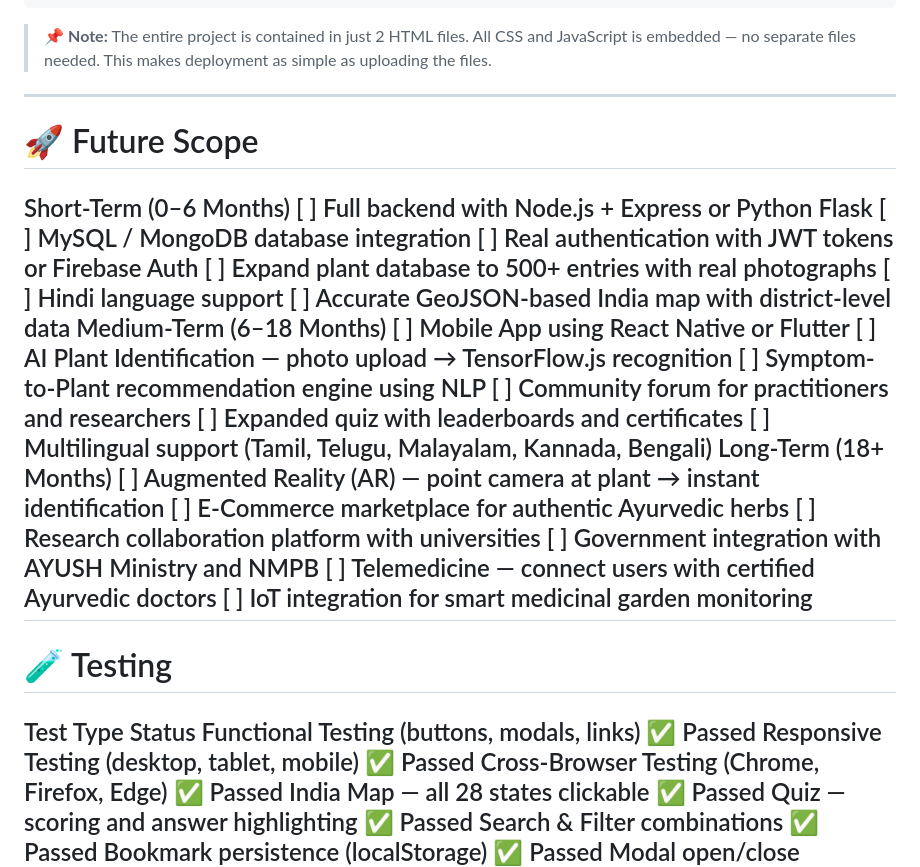
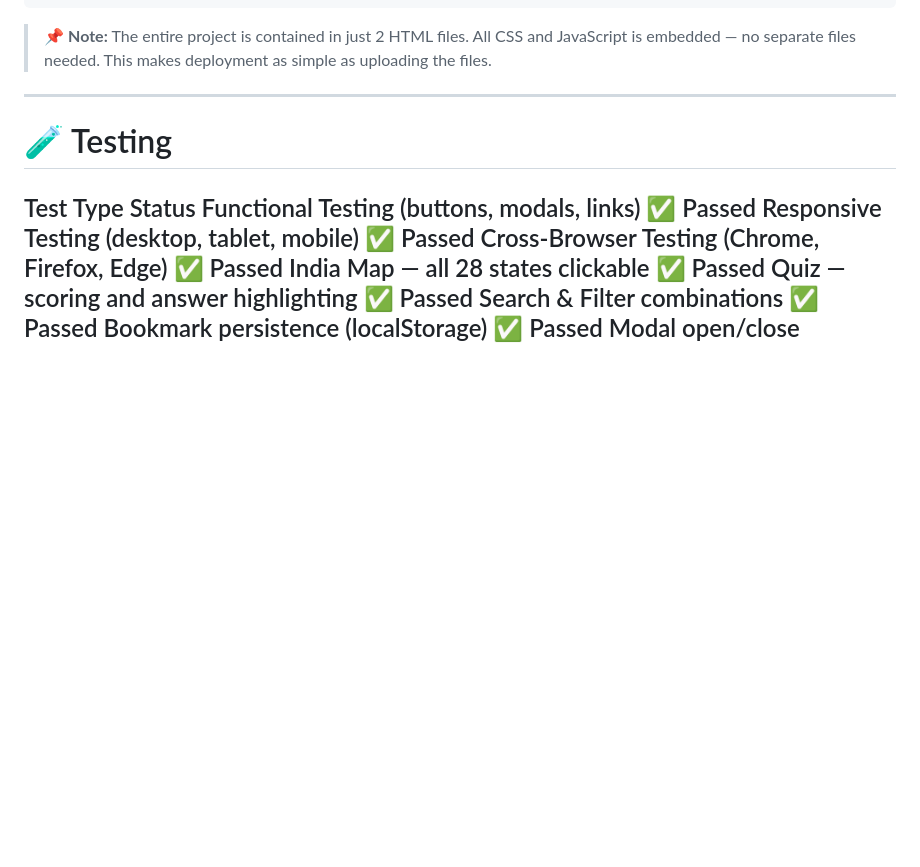
Before and after one commit to Himanshu993527/B.techCSE_VedaRoots_HimanshuSingh-, a Markdown page: README.md, the part around the change. Rendered like a GitHub page; blank space fills up the shorter version.

```diff
--- a/README.md
+++ b/README.md
@@ -104,31 +104,6 @@ VedaRoots/
 > 📌 **Note:** The entire project is contained in just 2 HTML files. All CSS and JavaScript is embedded — no separate files needed. This makes deployment as simple as uploading the files.
 ---
 
-
-# 🚀 Future Scope
-Short-Term (0–6 Months)
-[ ] Full backend with Node.js + Express or Python Flask
-[ ] MySQL / MongoDB database integration
-[ ] Real authentication with JWT tokens or Firebase Auth
-[ ] Expand plant database to 500+ entries with real photographs
-[ ] Hindi language support
-[ ] Accurate GeoJSON-based India map with district-level data
-Medium-Term (6–18 Months)
-[ ] Mobile App using React Native or Flutter
-[ ] AI Plant Identification — photo upload → TensorFlow.js recognition
-[ ] Symptom-to-Plant recommendation engine using NLP
-[ ] Community forum for practitioners and researchers
-[ ] Expanded quiz with leaderboards and certificates
-[ ] Multilingual support (Tamil, Telugu, Malayalam, Kannada, Bengali)
-Long-Term (18+ Months)
-[ ] Augmented Reality (AR) — point camera at plant → instant identification
-[ ] E-Commerce marketplace for authentic Ayurvedic herbs
-[ ] Research collaboration platform with universities
-[ ] Government integration with AYUSH Ministry and NMPB
-[ ] Telemedicine — connect users with certified Ayurvedic doctors
-[ ] IoT integration for smart medicinal garden monitoring
----
-
 # 🧪 Testing
 Test Type	Status
 Functional Testing (buttons, modals, links)	✅ Passed
```
